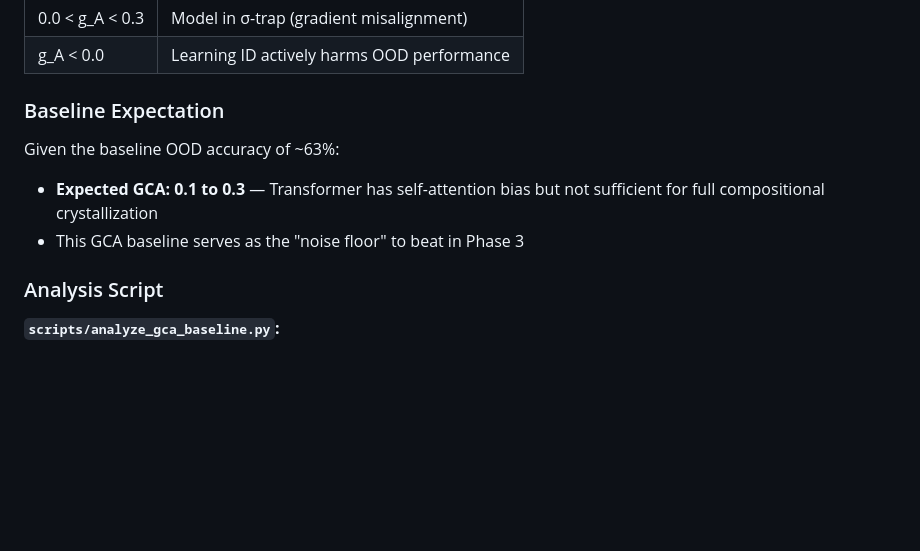
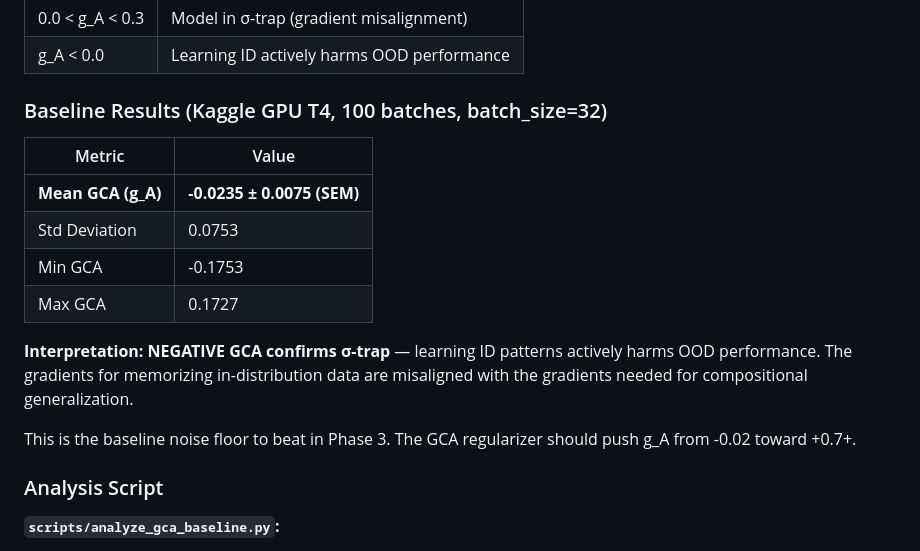
Before and after one commit to basyirin-dev/hbar-symbolic, a Markdown page: memory-bank/activeContext.md, the part around the change. Drawn GitHub-style; blank space fills up the shorter version.

```diff
--- a/memory-bank/activeContext.md
+++ b/memory-bank/activeContext.md
@@ -301,12 +301,18 @@ g_A = Σ(x_i - x̄)(y_i - ȳ) / √(Σ(x_i - x̄)² Σ(y_i - ȳ)² + ε)
 | 0.0 < g_A < 0.3 | Model in σ-trap (gradient misalignment) |
 | g_A < 0.0 | Learning ID actively harms OOD performance |
 
-### Baseline Expectation
+### Baseline Results (Kaggle GPU T4, 100 batches, batch_size=32)
 
-Given the baseline OOD accuracy of ~63%:
-- **Expected GCA: 0.1 to 0.3** — Transformer has self-attention bias but not
-  sufficient for full compositional crystallization
-- This GCA baseline serves as the "noise floor" to beat in Phase 3
+| Metric | Value |
+|--------|-------|
+| **Mean GCA (g_A)** | **-0.0235 ± 0.0075 (SEM)** |
+| Std Deviation | 0.0753 |
+| Min GCA | -0.1753 |
+| Max GCA | 0.1727 |
+
+**Interpretation: NEGATIVE GCA confirms σ-trap** — learning ID patterns actively harms OOD performance. The gradients for memorizing in-distribution data are misaligned with the gradients needed for compositional generalization.
+
+This is the baseline noise floor to beat in Phase 3. The GCA regularizer should push g_A from -0.02 toward +0.7+.
 
 ### Analysis Script
 
```
Also changed, not shown: memory-bank/progress.md (+8 -0 lines).
